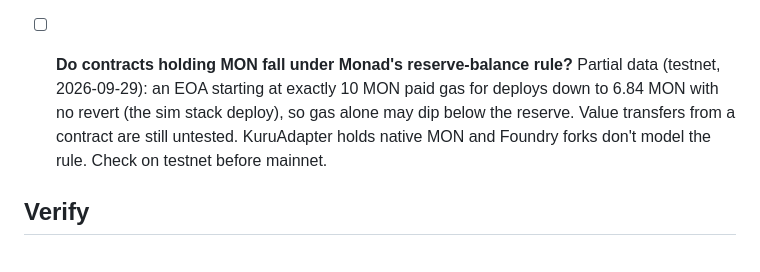
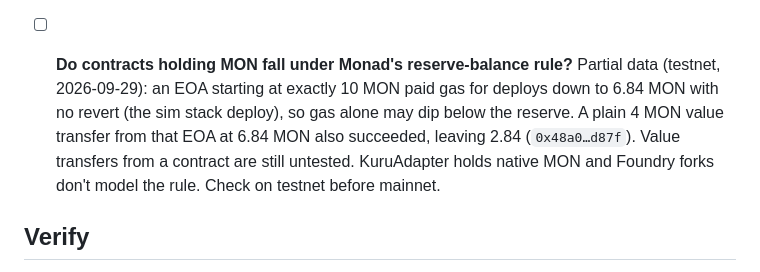
Before and after one commit to ProofBook-App/proofbook, a Markdown page: docs/open-questions.md, the part around the change. Drawn GitHub-style.

```diff
--- a/docs/open-questions.md
+++ b/docs/open-questions.md
@@ -20,7 +20,7 @@ These are Day 0 items where the spec and the research disagree, or where facts a
 - [x] **Price band on Perpl orders.** Done 2026-09-29: open/close limits must be within 3% of Perpl's mark (buys ≤ mark + 3%, sells ≥ mark − 3%). Agents send real limits, not `pricePNS = 1`.
 - [ ] **Kuru valuation depends on Perpl.** Held MON is priced off Perpl's MON oracle. If Perpl is down or stale for over 5 min, Kuru trades revert and MON counts as 0 in NAV, which could trip a freeze. Perpl's owner can also move the mark (the fallback). Alternative: a direct Chainlink/Pyth/Redstone feed on Monad (not yet checked). Scaffold: Perpl oracle.
 - [ ] **`unwind` band leak.** Anyone can unwind a frozen vault's MON. A caller who pushes the Kuru bid down first can buy that MON up to 3% under the reference. It's bounded, and only possible while frozen.
-- [ ] **Do contracts holding MON fall under Monad's reserve-balance rule?** Partial data (testnet, 2026-09-29): an EOA starting at exactly 10 MON paid gas for deploys down to 6.84 MON with no revert (the sim stack deploy), so gas alone may dip below the reserve. Value transfers from a contract are still untested. KuruAdapter holds native MON and Foundry forks don't model the rule. Check on testnet before mainnet.
+- [ ] **Do contracts holding MON fall under Monad's reserve-balance rule?** Partial data (testnet, 2026-09-29): an EOA starting at exactly 10 MON paid gas for deploys down to 6.84 MON with no revert (the sim stack deploy), so gas alone may dip below the reserve. A plain 4 MON value transfer from that EOA at 6.84 MON also succeeded, leaving 2.84 (`0x48a0…d87f`). Value transfers from a contract are still untested. KuruAdapter holds native MON and Foundry forks don't model the rule. Check on testnet before mainnet.
 
 ## Verify
 - [x] Read the logged-in /tracks bounty cards (2026-09-29, firsthand; see spec §7 and `reference/hackathon.md`) and the Rules v3.0 modal. All relevant cards are captured, and Alchemy is All tracks. Rules v3.0 were read firsthand on 2026-09-29 and summarized in `reference/hackathon.md`. Update spec §9, which still says v2.0.
```
Also changed, not shown: README.md (+1 -1 lines).
